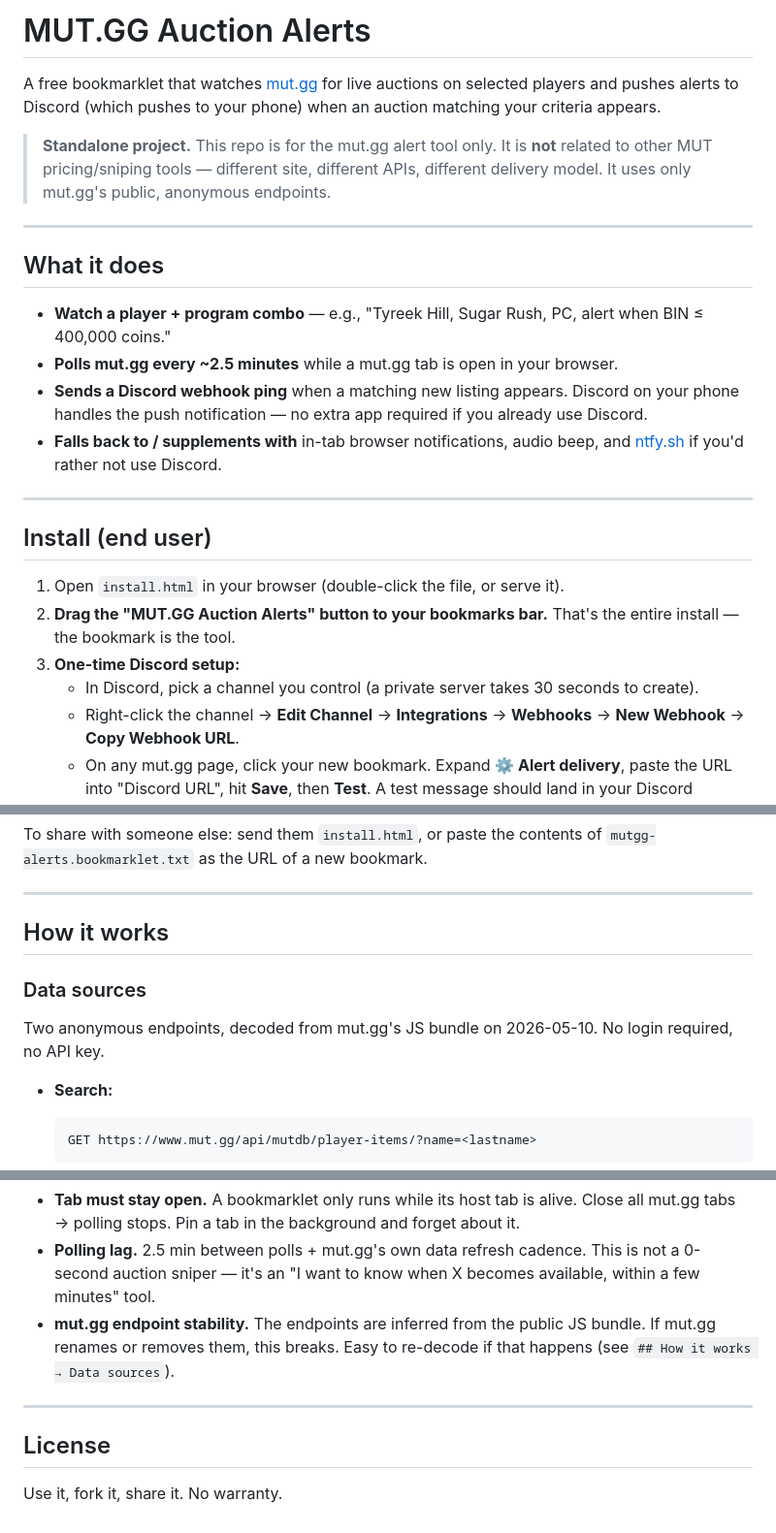
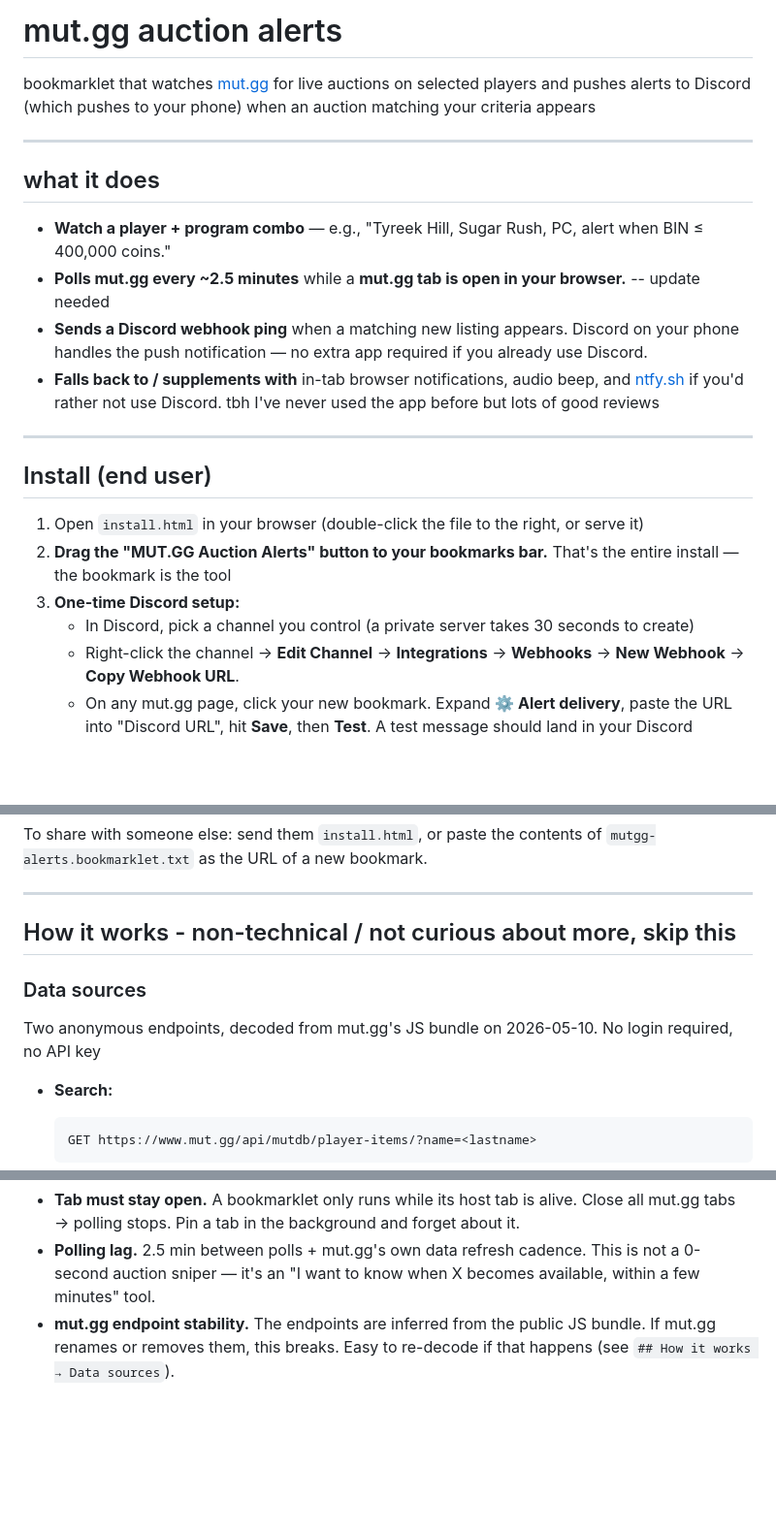
Before and after one commit to mrosale2/mutgg-alerts, a Markdown page: README.md, 3 parts joined by grey strips. Shown at 97% size. GitHub-like rendering; blank space fills up the shorter version.

Commit message:
Revise README formatting and content for clarity
Updated README formatting and corrected capitalization for consistency. Removed unnecessary comments and clarified instructions.

````diff
--- a/README.md
+++ b/README.md
@@ -1,26 +1,24 @@
-# MUT.GG Auction Alerts
+# mut.gg auction alerts
 
-A free bookmarklet that watches [mut.gg](https://www.mut.gg) for live auctions on selected players and pushes alerts to Discord (which pushes to your phone) when an auction matching your criteria appears.
-
-> **Standalone project.** This repo is for the mut.gg alert tool only. It is **not** related to other MUT pricing/sniping tools — different site, different APIs, different delivery model. It uses only mut.gg's public, anonymous endpoints.
+bookmarklet that watches [mut.gg](https://www.mut.gg) for live auctions on selected players and pushes alerts to Discord (which pushes to your phone) when an auction matching your criteria appears
 
 ---
 
-## What it does
+## what it does
 
 - **Watch a player + program combo** — e.g., "Tyreek Hill, Sugar Rush, PC, alert when BIN ≤ 400,000 coins."
-- **Polls mut.gg every ~2.5 minutes** while a mut.gg tab is open in your browser.
+- **Polls mut.gg every ~2.5 minutes** while a **mut.gg tab is open in your browser.** -- update needed
 - **Sends a Discord webhook ping** when a matching new listing appears. Discord on your phone handles the push notification — no extra app required if you already use Discord.
-- **Falls back to / supplements with** in-tab browser notifications, audio beep, and [ntfy.sh](https://ntfy.sh) if you'd rather not use Discord.
+- **Falls back to / supplements with** in-tab browser notifications, audio beep, and [ntfy.sh](https://ntfy.sh) if you'd rather not use Discord. tbh I've never used the app before but lots of good reviews
 
 ---
 
 ## Install (end user)
 
-1. Open `install.html` in your browser (double-click the file, or serve it).
-2. **Drag the "MUT.GG Auction Alerts" button to your bookmarks bar.** That's the entire install — the bookmark is the tool.
+1. Open `install.html` in your browser (double-click the file to the right, or serve it)
+2. **Drag the "MUT.GG Auction Alerts" button to your bookmarks bar.** That's the entire install — the bookmark is the tool
 3. **One-time Discord setup:**
-   - In Discord, pick a channel you control (a private server takes 30 seconds to create).
+   - In Discord, pick a channel you control (a private server takes 30 seconds to create)
    - Right-click the channel → **Edit Channel** → **Integrations** → **Webhooks** → **New Webhook** → **Copy Webhook URL**.
    - On any mut.gg page, click your new bookmark. Expand **⚙️ Alert delivery**, paste the URL into "Discord URL", hit **Save**, then **Test**. A test message should land in your Discord channel within a second.
    - On your phone, enable notifications for that channel (long-press → Notifications → All Messages).
@@ -35,11 +33,11 @@ To share with someone else: send them `install.html`, or paste the contents of `
 
 ---
 
-## How it works
+## How it works - non-technical / not curious about more, skip this
 
 ### Data sources
 
-Two anonymous endpoints, decoded from mut.gg's JS bundle on 2026-05-10. No login required, no API key.
+Two anonymous endpoints, decoded from mut.gg's JS bundle on 2026-05-10. No login required, no API key
 
 - **Search:**
   ```
@@ -106,9 +104,3 @@ To make a change:
 - **Tab must stay open.** A bookmarklet only runs while its host tab is alive. Close all mut.gg tabs → polling stops. Pin a tab in the background and forget about it.
 - **Polling lag.** 2.5 min between polls + mut.gg's own data refresh cadence. This is not a 0-second auction sniper — it's an "I want to know when X becomes available, within a few minutes" tool.
 - **mut.gg endpoint stability.** The endpoints are inferred from the public JS bundle. If mut.gg renames or removes them, this breaks. Easy to re-decode if that happens (see `## How it works → Data sources`).
-
----
-
-## License
-
-Use it, fork it, share it. No warranty.
````
Also changed, not shown: other parts of README.md (+1 -1 lines).
